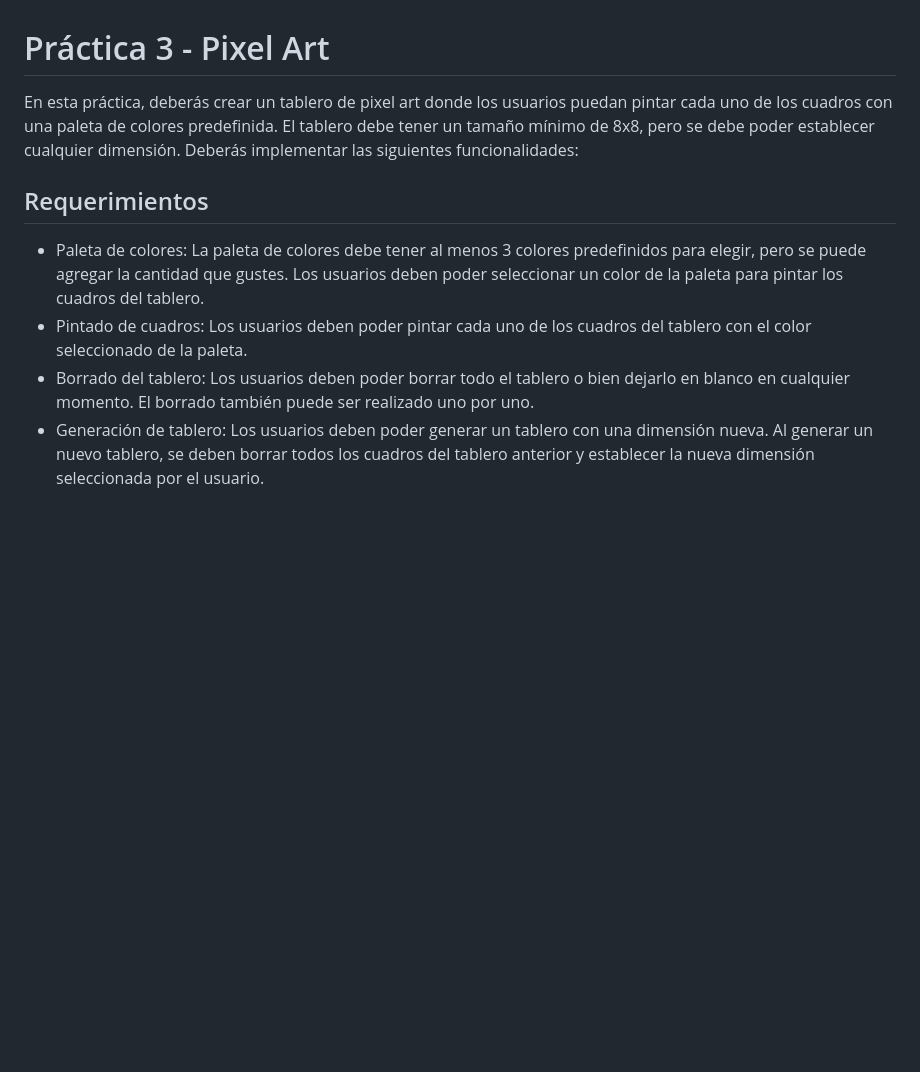
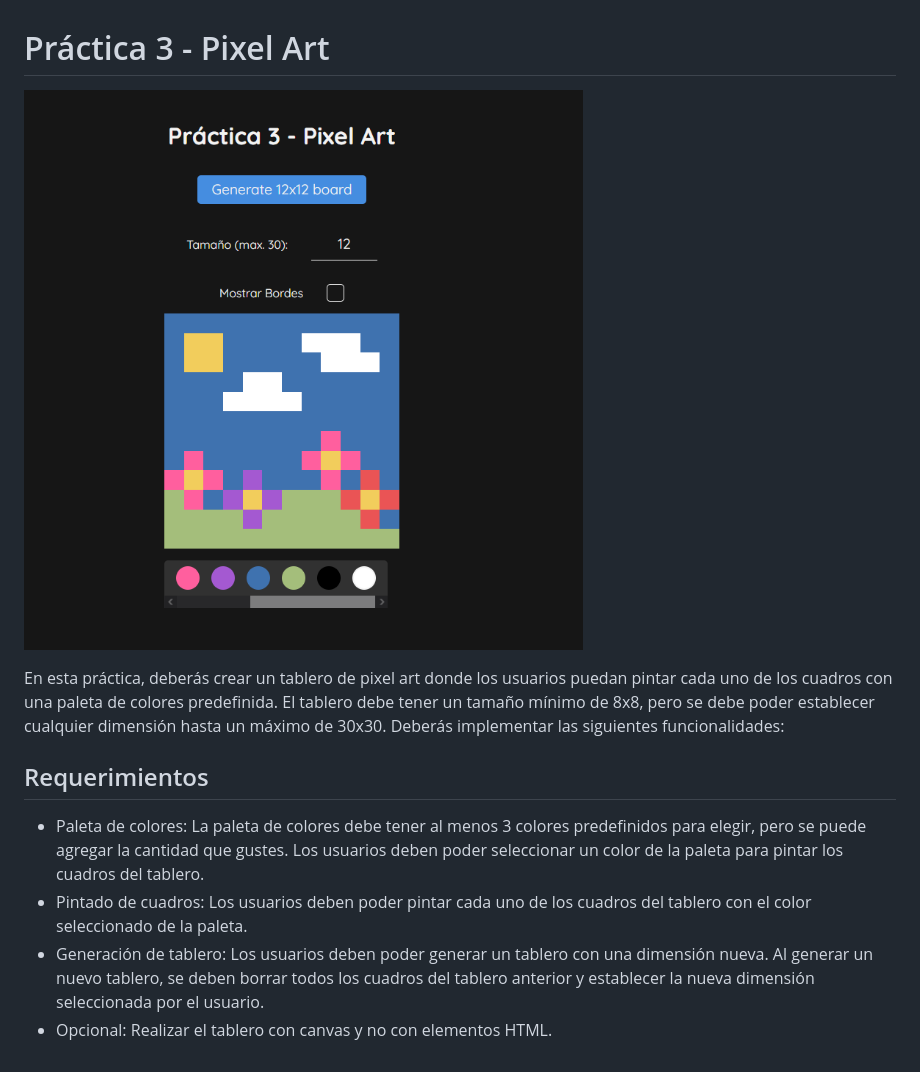
Before and after one commit to alan-palacios/practicas-javascript, a Markdown page: practica3/practica3.md, the part around the change. Rendered like a GitHub page; pictures changed too: practica3/screenshot.png (added); blank space fills up the shorter version.

Commit message:
Add practica 3

```diff
--- a/practica3/practica3.md
+++ b/practica3/practica3.md
@@ -1,10 +1,12 @@
 # Práctica 3 - Pixel Art
 
-En esta práctica, deberás crear un tablero de pixel art donde los usuarios puedan pintar cada uno de los cuadros con una paleta de colores predefinida. El tablero debe tener un tamaño mínimo de 8x8, pero se debe poder establecer cualquier dimensión. Deberás implementar las siguientes funcionalidades:
+![screenshot](screenshot.png)
+
+En esta práctica, deberás crear un tablero de pixel art donde los usuarios puedan pintar cada uno de los cuadros con una paleta de colores predefinida. El tablero debe tener un tamaño mínimo de 8x8, pero se debe poder establecer cualquier dimensión hasta un máximo de 30x30. Deberás implementar las siguientes funcionalidades:
 
 ## Requerimientos
 
 * Paleta de colores: La paleta de colores debe tener al menos 3 colores predefinidos para elegir, pero se puede agregar la cantidad que gustes. Los usuarios deben poder seleccionar un color de la paleta para pintar los cuadros del tablero.
 * Pintado de cuadros: Los usuarios deben poder pintar cada uno de los cuadros del tablero con el color seleccionado de la paleta.
-* Borrado del tablero: Los usuarios deben poder borrar todo el tablero o bien dejarlo en blanco en cualquier momento. El borrado también puede ser realizado uno por uno.
 * Generación de tablero: Los usuarios deben poder generar un tablero con una dimensión nueva. Al generar un nuevo tablero, se deben borrar todos los cuadros del tablero anterior y establecer la nueva dimensión seleccionada por el usuario.
+* Opcional: Realizar el tablero con canvas y no con elementos HTML.
```
Also changed, not shown: 4 other files.
